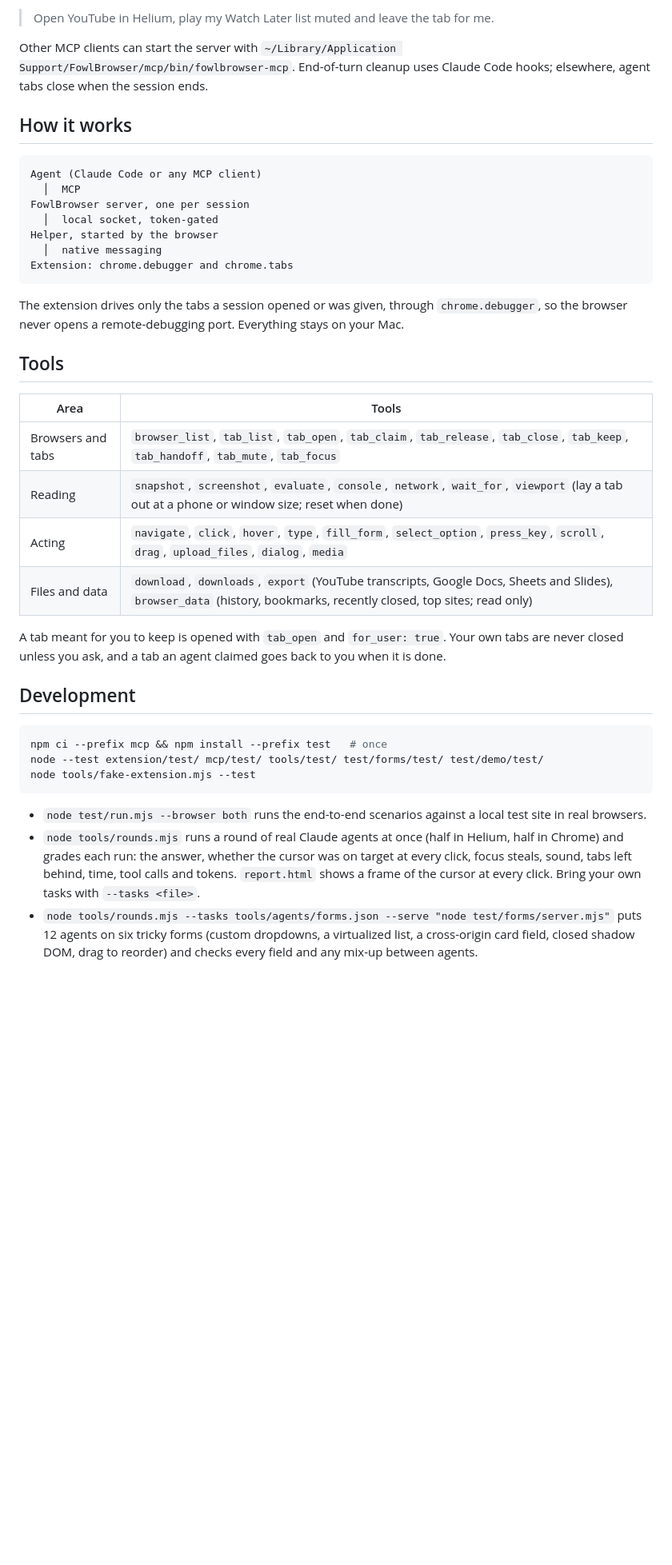
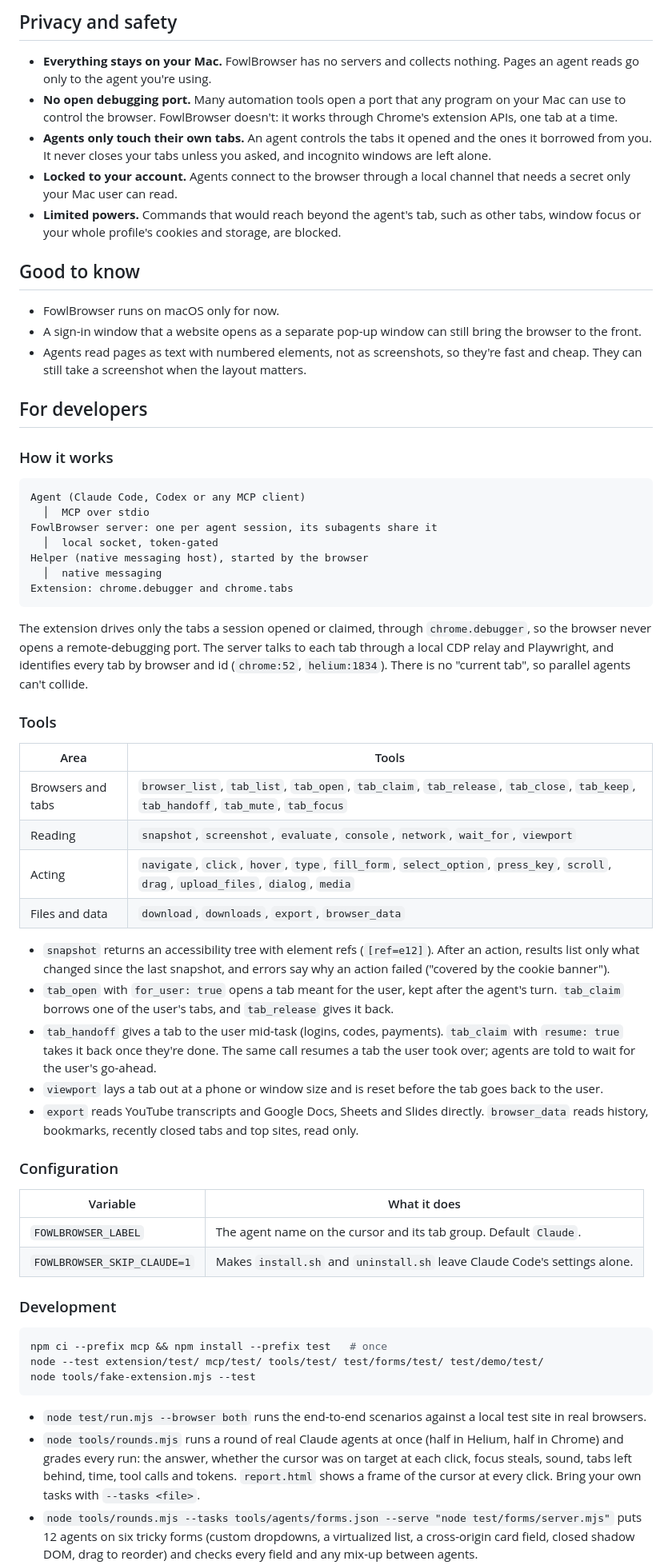
Before and after one commit to JohnnyVizz/FowlBrowser, a Markdown page: README.md, the part around one of its changes. Shown at 80% size. GitHub-like rendering; blank space fills up the shorter version.

````diff
--- a/README.md
+++ b/README.md
@@ -70,37 +105,69 @@ Ask your agent in plain words. It picks the browser you name, or the one where y
 
-> Open YouTube in Helium, play my Watch Later list muted and leave the tab for me.
+## Privacy and safety
 
-Other MCP clients can start the server with `~/Library/Application Support/FowlBrowser/mcp/bin/fowlbrowser-mcp`.
-End-of-turn cleanup uses Claude Code hooks; elsewhere, agent tabs close when the session ends.
+- **Everything stays on your Mac.** FowlBrowser has no servers and collects nothing. Pages an agent reads go only to
+  the agent you're using.
+- **No open debugging port.** Many automation tools open a port that any program on your Mac can use to control the
+  browser. FowlBrowser doesn't: it works through Chrome's extension APIs, one tab at a time.
+- **Agents only touch their own tabs.** An agent controls the tabs it opened and the ones it borrowed from you. It never
+  closes your tabs unless you asked, and incognito windows are left alone.
+- **Locked to your account.** Agents connect to the browser through a local channel that needs a secret only your Mac
+  user can read.
+- **Limited powers.** Commands that would reach beyond the agent's tab, such as other tabs, window focus or your whole
+  profile's cookies and storage, are blocked.
 
-## How it works
+## Good to know
+
+- FowlBrowser runs on macOS only for now.
+- A sign-in window that a website opens as a separate pop-up window can still bring the browser to the front.
+- Agents read pages as text with numbered elements, not as screenshots, so they're fast and cheap. They can still take
+  a screenshot when the layout matters.
+
+## For developers
+
+### How it works
 
 ```
-Agent (Claude Code or any MCP client)
-  │  MCP
-FowlBrowser server, one per session
+Agent (Claude Code, Codex or any MCP client)
+  │  MCP over stdio
+FowlBrowser server: one per agent session, its subagents share it
   │  local socket, token-gated
-Helper, started by the browser
+Helper (native messaging host), started by the browser
   │  native messaging
 Extension: chrome.debugger and chrome.tabs
 ```
 
-The extension drives only the tabs a session opened or was given, through `chrome.debugger`, so the browser never
-opens a remote-debugging port. Everything stays on your Mac.
+The extension drives only the tabs a session opened or claimed, through `chrome.debugger`, so the browser never opens a
+remote-debugging port. The server talks to each tab through a local CDP relay and Playwright, and identifies every tab
+by browser and id (`chrome:52`, `helium:1834`). There is no "current tab", so parallel agents can't collide.
 
-## Tools
+### Tools
 
 | Area | Tools |
 | --- | --- |
 | Browsers and tabs | `browser_list`, `tab_list`, `tab_open`, `tab_claim`, `tab_release`, `tab_close`, `tab_keep`, `tab_handoff`, `tab_mute`, `tab_focus` |
-| Reading | `snapshot`, `screenshot`, `evaluate`, `console`, `network`, `wait_for`, `viewport` (lay a tab out at a phone or window size; reset when done) |
+| Reading | `snapshot`, `screenshot`, `evaluate`, `console`, `network`, `wait_for`, `viewport` |
 | Acting | `navigate`, `click`, `hover`, `type`, `fill_form`, `select_option`, `press_key`, `scroll`, `drag`, `upload_files`, `dialog`, `media` |
-| Files and data | `download`, `downloads`, `export` (YouTube transcripts, Google Docs, Sheets and Slides), `browser_data` (history, bookmarks, recently closed, top sites; read only) |
+| Files and data | `download`, `downloads`, `export`, `browser_data` |
 
-A tab meant for you to keep is opened with `tab_open` and `for_user: true`. Your own tabs are never closed unless you
-ask, and a tab an agent claimed goes back to you when it is done.
+- `snapshot` returns an accessibility tree with element refs (`[ref=e12]`). After an action, results list only what
+  changed since the last snapshot, and errors say why an action failed ("covered by the cookie banner").
+- `tab_open` with `for_user: true` opens a tab meant for the user, kept after the agent's turn. `tab_claim` borrows one
+  of the user's tabs, and `tab_release` gives it back.
+- `tab_handoff` gives a tab to the user mid-task (logins, codes, payments). `tab_claim` with `resume: true` takes it back
+  once they're done. The same call resumes a tab the user took over; agents are told to wait for the user's go-ahead.
+- `viewport` lays a tab out at a phone or window size and is reset before the tab goes back to the user.
+- `export` reads YouTube transcripts and Google Docs, Sheets and Slides directly. `browser_data` reads history,
+  bookmarks, recently closed tabs and top sites, read only.
 
-## Development
+### Configuration
+
+| Variable | What it does |
+| --- | --- |
+| `FOWLBROWSER_LABEL` | The agent name on the cursor and its tab group. Default `Claude`. |
+| `FOWLBROWSER_SKIP_CLAUDE=1` | Makes `install.sh` and `uninstall.sh` leave Claude Code's settings alone. |
+
+### Development
 
 ```sh
 npm ci --prefix mcp && npm install --prefix test   # once
@@ -109,8 +176,8 @@ node tools/fake-extension.mjs --test
 ```
 
 - `node test/run.mjs --browser both` runs the end-to-end scenarios against a local test site in real browsers.
-- `node tools/rounds.mjs` runs a round of real Claude agents at once (half in Helium, half in Chrome) and grades each
-  run: the answer, whether the cursor was on target at every click, focus steals, sound, tabs left behind, time, tool
+- `node tools/rounds.mjs` runs a round of real Claude agents at once (half in Helium, half in Chrome) and grades every
+  run: the answer, whether the cursor was on target at each click, focus steals, sound, tabs left behind, time, tool
   calls and tokens. `report.html` shows a frame of the cursor at every click. Bring your own tasks with
   `--tasks <file>`.
 - `node tools/rounds.mjs --tasks tools/agents/forms.json --serve "node test/forms/server.mjs"` puts 12 agents on six
````
Also changed, not shown: other parts of README.md (+73 -45 lines).
